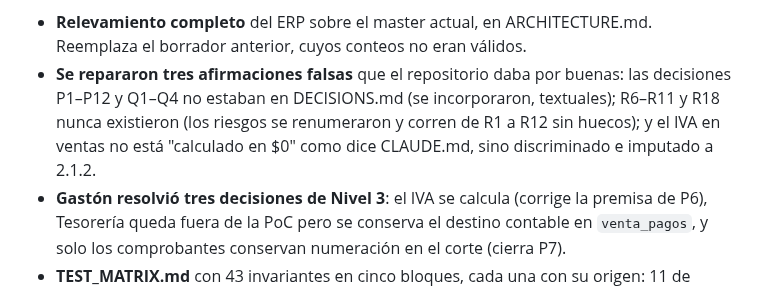
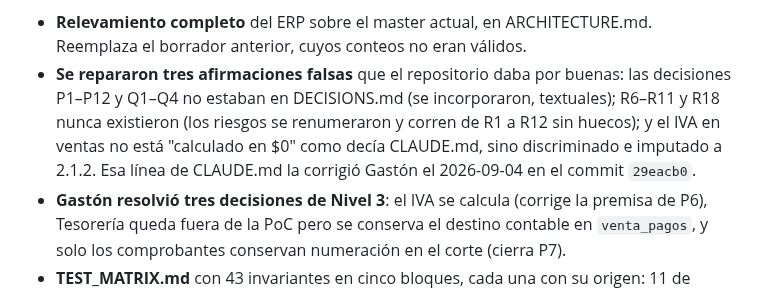
Before and after one commit to delfinohogar/delfino-erp, a Markdown page: migration/MIGRATION_STATUS.md, the part around the change. Drawn GitHub-style.

Commit message:
MIGRATION_STATUS: la mencion a CLAUDE.md pasa a pasado, ya esta corregida
Co-Authored-By: Claude Opus 5 <noreply@anthropic.com>
Claude-Session: https://claude.ai/code/session_01STFqpADHtxfoqDQP5VJ8oU

```diff
--- a/migration/MIGRATION_STATUS.md
+++ b/migration/MIGRATION_STATUS.md
@@ -17,7 +17,8 @@ FASE 0, el 2026-09-04:
 - **Se repararon tres afirmaciones falsas** que el repositorio daba por buenas: las decisiones
   P1–P12 y Q1–Q4 no estaban en DECISIONS.md (se incorporaron, textuales); R6–R11 y R18 nunca
   existieron (los riesgos se renumeraron y corren de R1 a R12 sin huecos); y el IVA en ventas no
-  está "calculado en $0" como dice CLAUDE.md, sino discriminado e imputado a 2.1.2.
+  está "calculado en $0" como decía CLAUDE.md, sino discriminado e imputado a 2.1.2. Esa línea de
+  CLAUDE.md la corrigió Gastón el 2026-09-04 en el commit `29eacb0`.
 - **Gastón resolvió tres decisiones de Nivel 3**: el IVA se calcula (corrige la premisa de P6),
   Tesorería queda fuera de la PoC pero se conserva el destino contable en `venta_pagos`, y solo
   los comprobantes conservan numeración en el corte (cierra P7).
```
